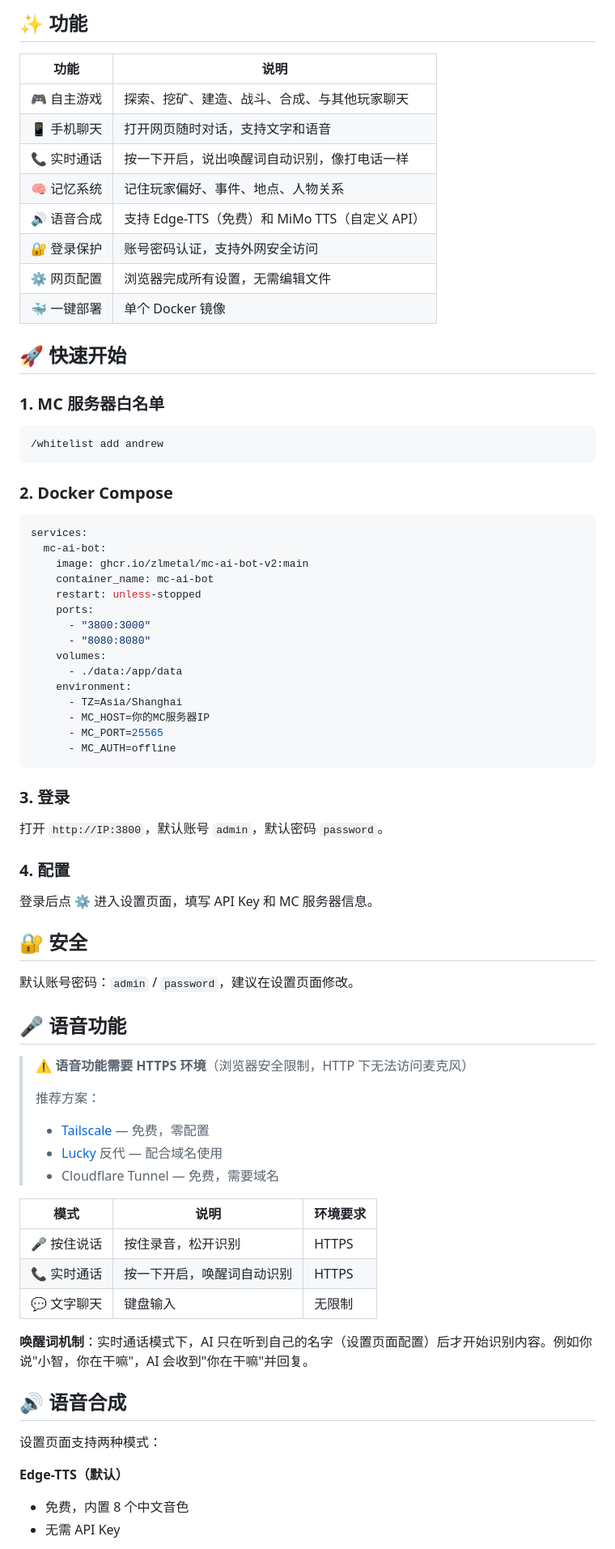
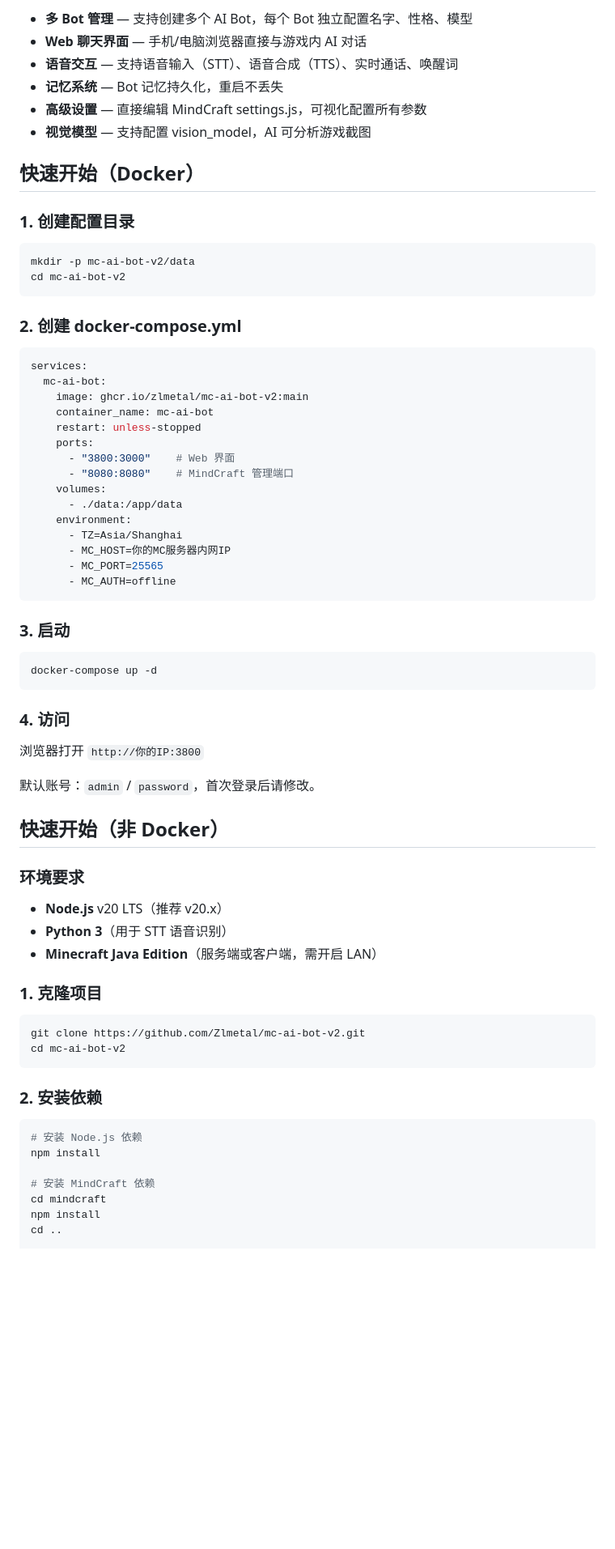
Before and after one commit to Zlmetal/mc-ai-bot-v2, a Markdown page: README.md, the part around one of its changes. Shown at 81% size. Rendered like a GitHub page; blank space fills up the shorter version.

Commit message:
docs: 更新项目介绍，添加非 Docker 安装说明

````diff
--- a/README.md
+++ b/README.md
@@ -7,26 +6,21 @@
 
-## ✨ 功能
+- **多 Bot 管理** — 支持创建多个 AI Bot，每个 Bot 独立配置名字、性格、模型
+- **Web 聊天界面** — 手机/电脑浏览器直接与游戏内 AI 对话
+- **语音交互** — 支持语音输入（STT）、语音合成（TTS）、实时通话、唤醒词
+- **记忆系统** — Bot 记忆持久化，重启不丢失
+- **高级设置** — 直接编辑 MindCraft settings.js，可视化配置所有参数
+- **视觉模型** — 支持配置 vision_model，AI 可分析游戏截图
 
-| 功能 | 说明 |
-|------|------|
-| 🎮 自主游戏 | 探索、挖矿、建造、战斗、合成、与其他玩家聊天 |
-| 📱 手机聊天 | 打开网页随时对话，支持文字和语音 |
-| 📞 实时通话 | 按一下开启，说出唤醒词自动识别，像打电话一样 |
-| 🧠 记忆系统 | 记住玩家偏好、事件、地点、人物关系 |
-| 🔊 语音合成 | 支持 Edge-TTS（免费）和 MiMo TTS（自定义 API） |
-| 🔐 登录保护 | 账号密码认证，支持外网安全访问 |
-| ⚙️ 网页配置 | 浏览器完成所有设置，无需编辑文件 |
-| 🐳 一键部署 | 单个 Docker 镜像 |
+## 快速开始（Docker）
 
-## 🚀 快速开始
+### 1. 创建配置目录
 
-### 1. MC 服务器白名单
-
-```
-/whitelist add andrew
+```bash
+mkdir -p mc-ai-bot-v2/data
+cd mc-ai-bot-v2
 ```
 
-### 2. Docker Compose
+### 2. 创建 docker-compose.yml
 
 ```yaml
 services:
@@ -35,51 +29,52 @@ services:
     container_name: mc-ai-bot
     restart: unless-stopped
     ports:
-      - "3800:3000"
-      - "8080:8080"
+      - "3800:3000"    # Web 界面
+      - "8080:8080"    # MindCraft 管理端口
     volumes:
       - ./data:/app/data
     environment:
       - TZ=Asia/Shanghai
-      - MC_HOST=你的MC服务器IP
+      - MC_HOST=你的MC服务器内网IP
       - MC_PORT=25565
       - MC_AUTH=offline
 ```
 
-### 3. 登录
+### 3. 启动
 
-打开 `http://IP:3800`，默认账号 `admin`，默认密码 `password`。
+```bash
+docker-compose up -d
+```
 
-### 4. 配置
+### 4. 访问
 
-登录后点 ⚙️ 进入设置页面，填写 API Key 和 MC 服务器信息。
+浏览器打开 `http://你的IP:3800`
 
-## 🔐 安全
+默认账号：`admin` / `password`，首次登录后请修改。
 
-默认账号密码：`admin` / `password`，建议在设置页面修改。
+## 快速开始（非 Docker）
 
-## 🎤 语音功能
+### 环境要求
 
-> ⚠️ **语音功能需要 HTTPS 环境**（浏览器安全限制，HTTP 下无法访问麦克风）
->
-> 推荐方案：
-> - [Tailscale](https://tailscale.com/) — 免费，零配置
-> - [Lucky](https://github.com/lucky-app/lucky) 反代 — 配合域名使用
-> - Cloudflare Tunnel — 免费，需要域名
+- **Node.js** v20 LTS（推荐 v20.x）
+- **Python 3**（用于 STT 语音识别）
+- **Minecraft Java Edition**（服务端或客户端，需开启 LAN）
 
-| 模式 | 说明 | 环境要求 |
-|------|------|----------|
-| 🎤 按住说话 | 按住录音，松开识别 | HTTPS |
-| 📞 实时通话 | 按一下开启，唤醒词自动识别 | HTTPS |
-| 💬 文字聊天 | 键盘输入 | 无限制 |
+### 1. 克隆项目
 
-**唤醒词机制**：实时通话模式下，AI 只在听到自己的名字（设置页面配置）后才开始识别内容。例如你说"小智，你在干嘛"，AI 会收到"你在干嘛"并回复。
+```bash
+git clone https://github.com/Zlmetal/mc-ai-bot-v2.git
+cd mc-ai-bot-v2
+```
 
-## 🔊 语音合成
+### 2. 安装依赖
 
-设置页面支持两种模式：
+```bash
+# 安装 Node.js 依赖
+npm install
 
-**Edge-TTS（默认）**
-- 免费，内置 8 个中文音色
-- 无需 API Key
+# 安装 MindCraft 依赖
+cd mindcraft
+npm install
+cd ..
 
````
Also changed, not shown: other parts of README.md (+165 -30 lines).
